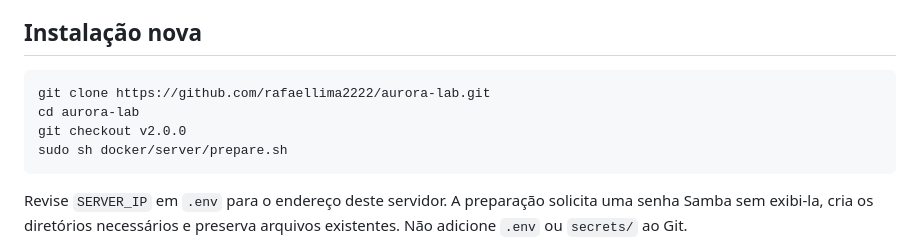
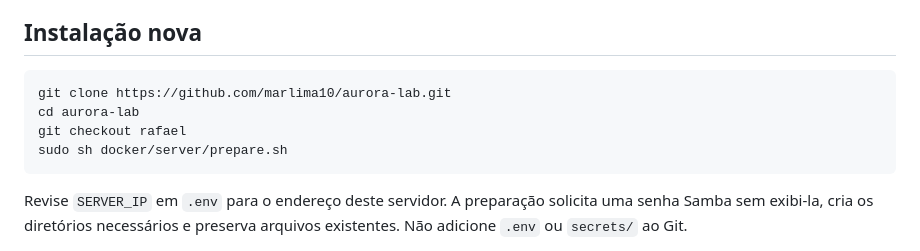
Before and after one commit to marlima10/aurora-lab, a Markdown page: AURORASERVER.md, the part around the change. Drawn GitHub-style.

````diff
--- a/AURORASERVER.md
+++ b/AURORASERVER.md
@@ -9,9 +9,9 @@ Linux amd64 com Docker Engine e plugin Compose. Ambiente validado no Debian 13.
 ## Instalação nova
 
 ```sh
-git clone https://github.com/rafaellima2222/aurora-lab.git
+git clone https://github.com/marlima10/aurora-lab.git
 cd aurora-lab
-git checkout v2.0.0
+git checkout rafael
 sudo sh docker/server/prepare.sh
 ```
 
````
Also changed, not shown: README.md (+3 -2 lines).
